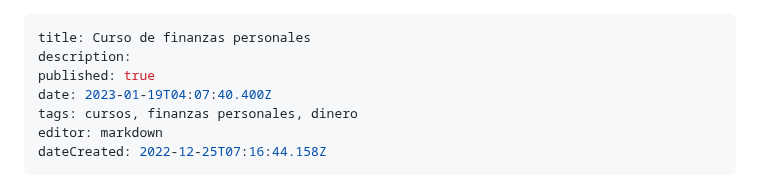
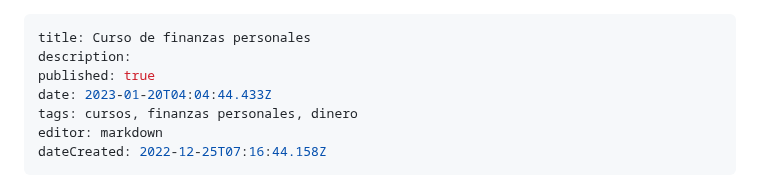
Before and after one commit to Fwxzxh/wiki, a Markdown page: Cursos/Finanzas/CurFinanzasPersonales.md, the part around one of its changes. GitHub-like rendering.

Commit message:
docs: update Cursos/Finanzas/CurFinanzasPersonales

```diff
--- a/Cursos/Finanzas/CurFinanzasPersonales.md
+++ b/Cursos/Finanzas/CurFinanzasPersonales.md
@@ -2,7 +2,7 @@
 title: Curso de finanzas personales
 description:
 published: true
-date: 2023-01-19T04:07:40.400Z
+date: 2023-01-20T04:04:44.433Z
 tags: cursos, finanzas personales, dinero
 editor: markdown
 dateCreated: 2022-12-25T07:16:44.158Z
```
Also changed, not shown: other parts of Cursos/Finanzas/CurFinanzasPersonales.md (+2 -0 lines).
